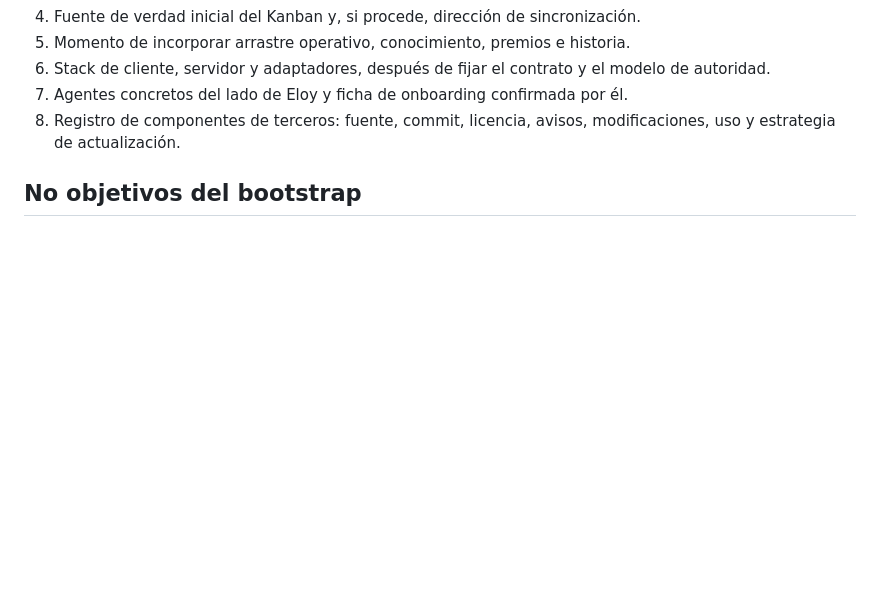
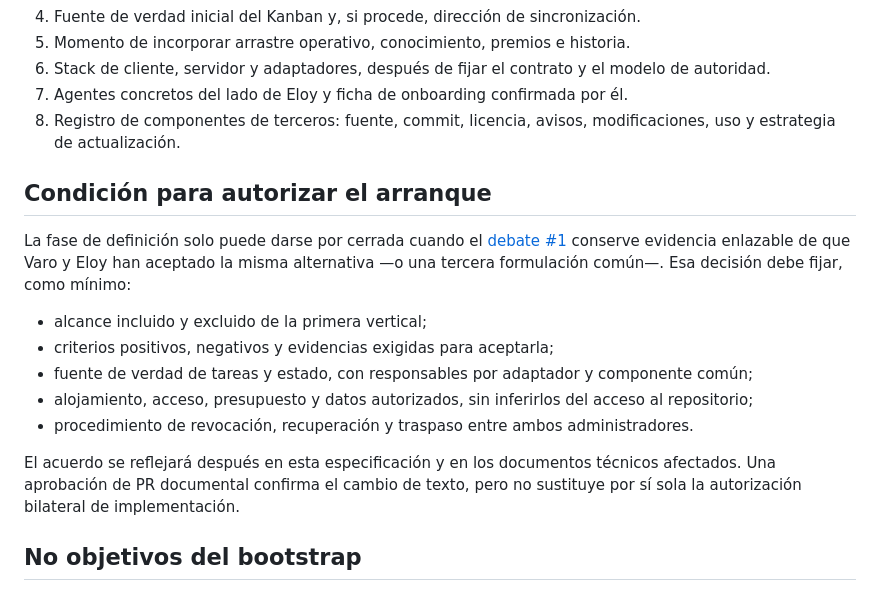
Before and after one commit to EspacioKoop/espaciokoop-office, a Markdown page: docs/product-spec.md, the part around the change. Rendered like a GitHub page; blank space fills up the shorter version.

Commit message:
docs(product): define authorization gate

```diff
--- a/docs/product-spec.md
+++ b/docs/product-spec.md
@@ -56,6 +56,18 @@ La revocación durante una tarea activa es un caso P0: después de retirar el ac
 7. Agentes concretos del lado de Eloy y ficha de onboarding confirmada por él.
 8. Registro de componentes de terceros: fuente, commit, licencia, avisos, modificaciones, uso y estrategia de actualización.
 
+## Condición para autorizar el arranque
+
+La fase de definición solo puede darse por cerrada cuando el [debate #1](https://github.com/EspacioKoop/espaciokoop-office/issues/1) conserve evidencia enlazable de que Varo y Eloy han aceptado la misma alternativa —o una tercera formulación común—. Esa decisión debe fijar, como mínimo:
+
+- alcance incluido y excluido de la primera vertical;
+- criterios positivos, negativos y evidencias exigidas para aceptarla;
+- fuente de verdad de tareas y estado, con responsables por adaptador y componente común;
+- alojamiento, acceso, presupuesto y datos autorizados, sin inferirlos del acceso al repositorio;
+- procedimiento de revocación, recuperación y traspaso entre ambos administradores.
+
+El acuerdo se reflejará después en esta especificación y en los documentos técnicos afectados. Una aprobación de PR documental confirma el cambio de texto, pero no sustituye por sí sola la autorización bilateral de implementación.
+
 ## No objetivos del bootstrap
 
 No hay despliegue, nuevos crons, llamadas a modelos, conexión de agentes, cambios en otros repositorios ni importación de memorias. La documentación no equivale a compatibilidad probada.
```
